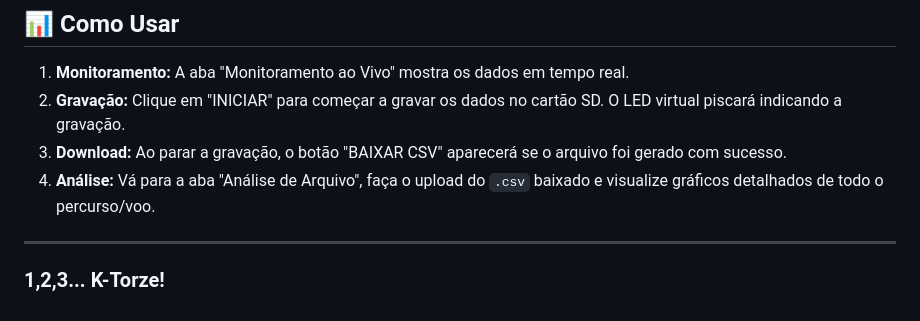
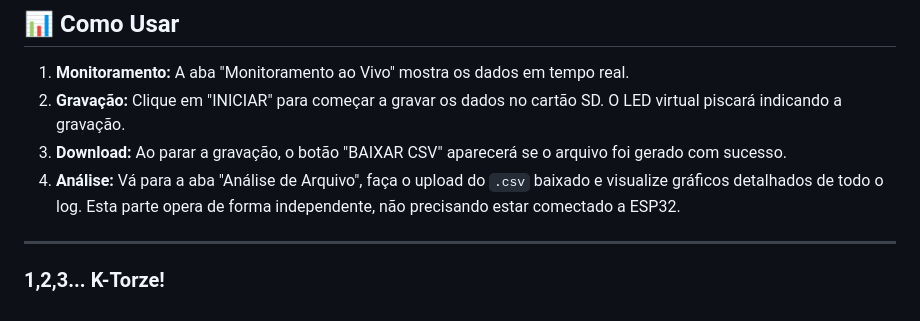
Before and after one commit to mariaDallOrto/nimbus-telemetry, a Markdown page: README.md, the part around the change. Rendered like a GitHub page.

Commit message:
Clarify analysis section in README
Update analysis section to clarify independent operation.

```diff
--- a/README.md
+++ b/README.md
@@ -105,7 +105,7 @@ const char* password = "SUA_SENHA";
 1. **Monitoramento:** A aba "Monitoramento ao Vivo" mostra os dados em tempo real.
 2. **Gravação:** Clique em "INICIAR" para começar a gravar os dados no cartão SD. O LED virtual piscará indicando a gravação.
 3. **Download:** Ao parar a gravação, o botão "BAIXAR CSV" aparecerá se o arquivo foi gerado com sucesso.
-4. **Análise:** Vá para a aba "Análise de Arquivo", faça o upload do `.csv` baixado e visualize gráficos detalhados de todo o percurso/voo.
+4. **Análise:** Vá para a aba "Análise de Arquivo", faça o upload do `.csv` baixado e visualize gráficos detalhados de todo o log. Esta parte opera de forma independente, não precisando estar comectado a ESP32.
 
 ---
 
```
